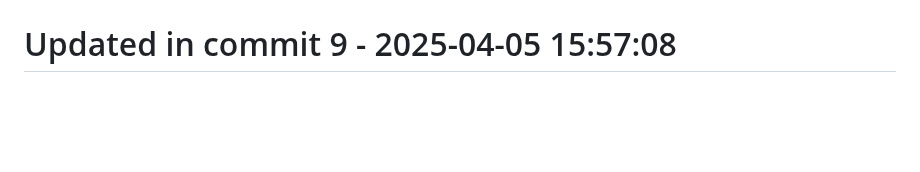
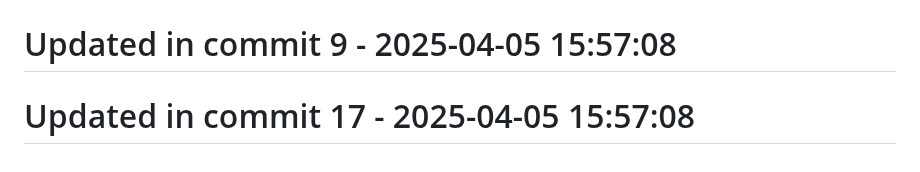
Before and after one commit to llamasearchai/llamacrates, a Markdown page: README.md, the part around the change. Drawn GitHub-style; blank space fills up the shorter version.

```diff
--- a/README.md
+++ b/README.md
@@ -139,3 +139,5 @@ Licensed under the MIT License - see the [LICENSE](LICENSE) file for details.
 # Updated in commit 1 - 2025-04-05 15:57:08
 
 # Updated in commit 9 - 2025-04-05 15:57:08
+
+# Updated in commit 17 - 2025-04-05 15:57:08
```
